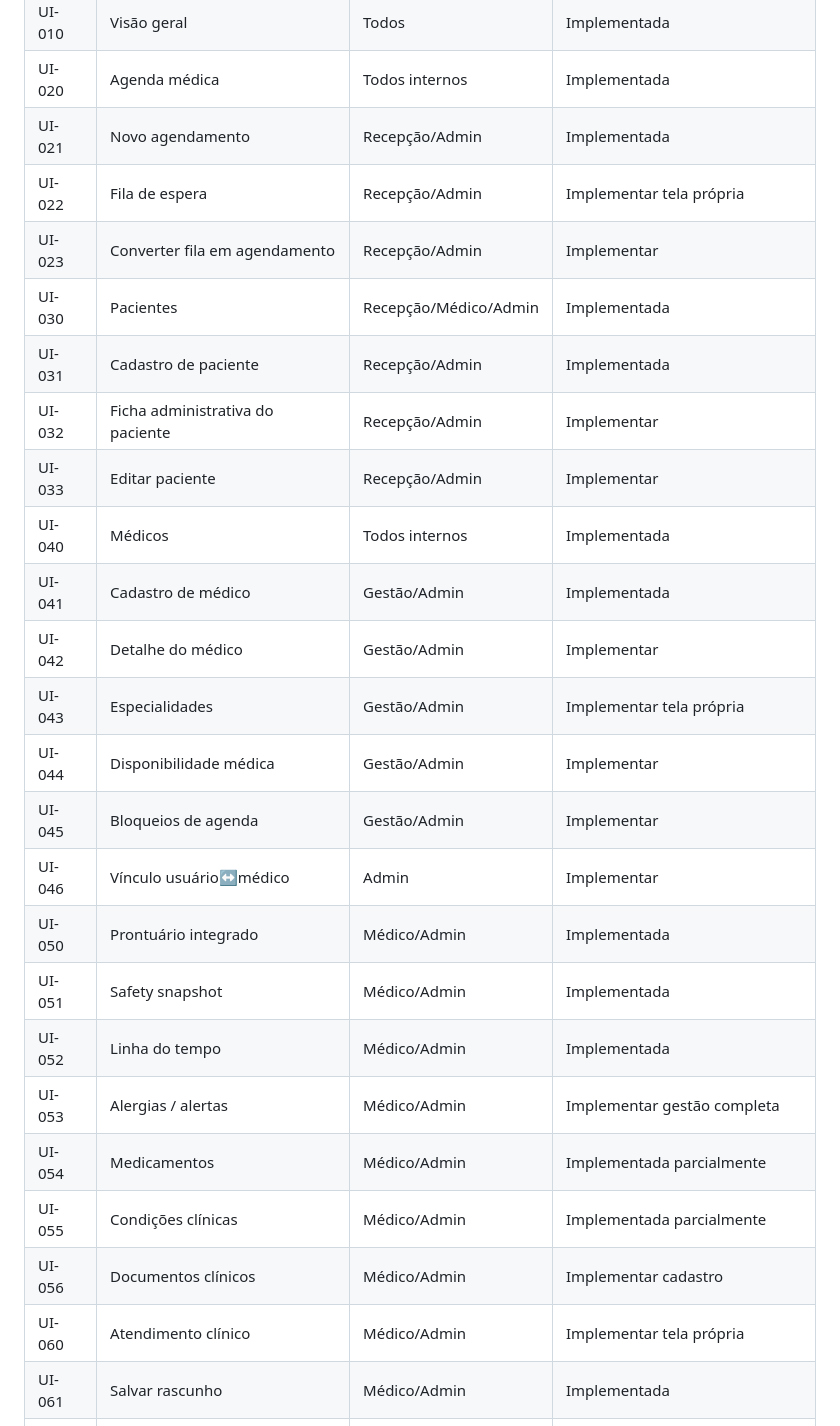
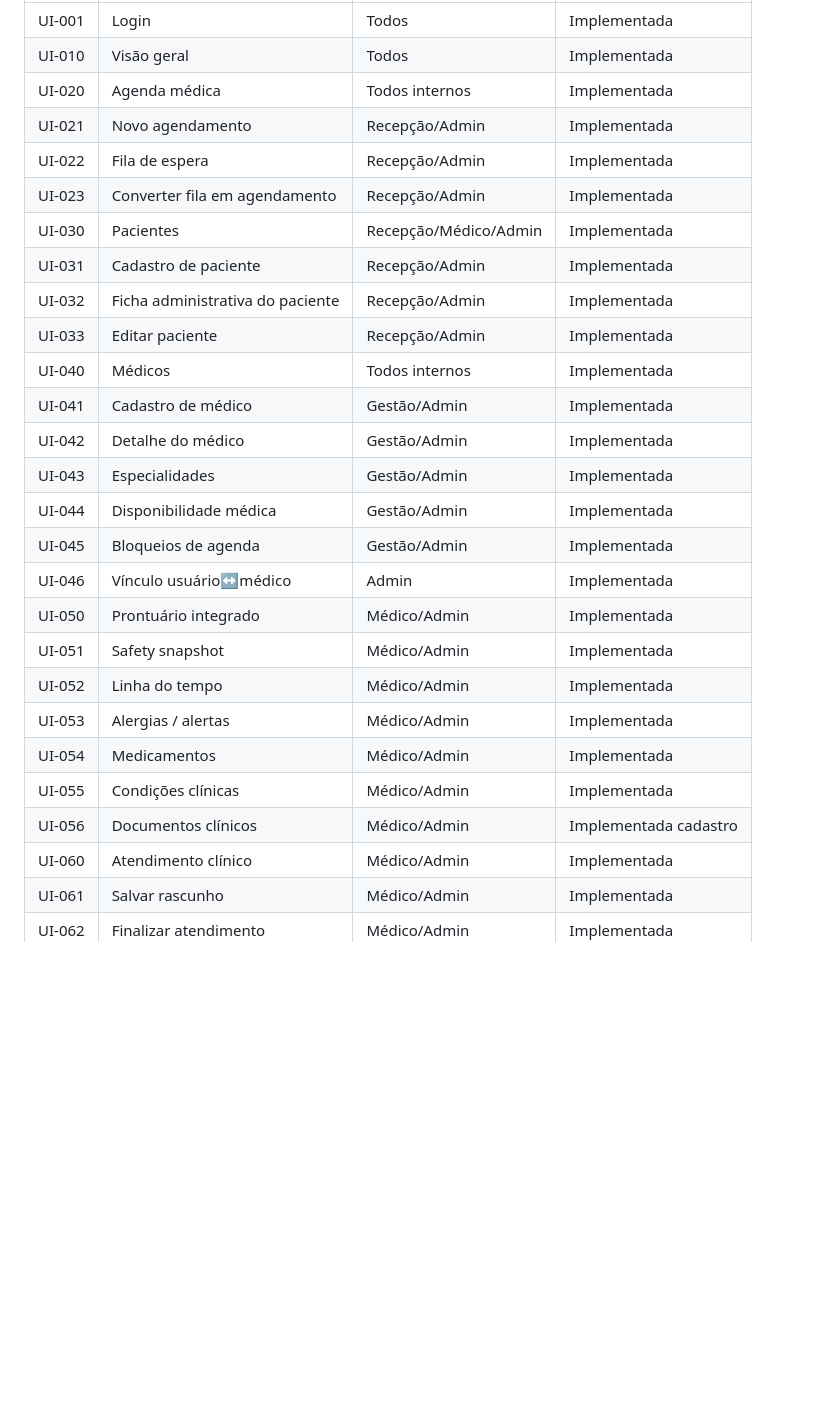
Before and after one commit to itodoconhecer-cmyk/clinicahans, a Markdown page: docs/specs/ui-screen-inventory.md, the part around one of its changes. Drawn GitHub-style; blank space fills up the shorter version.

```diff
--- a/docs/specs/ui-screen-inventory.md
+++ b/docs/specs/ui-screen-inventory.md
@@ -8,26 +8,26 @@ Este arquivo é o checklist funcional do Prompt 04. O frontend só é considerad
 | UI-010 | Visão geral | Todos | Implementada |
 | UI-020 | Agenda médica | Todos internos | Implementada |
 | UI-021 | Novo agendamento | Recepção/Admin | Implementada |
-| UI-022 | Fila de espera | Recepção/Admin | Implementar tela própria |
-| UI-023 | Converter fila em agendamento | Recepção/Admin | Implementar |
+| UI-022 | Fila de espera | Recepção/Admin | Implementada |
+| UI-023 | Converter fila em agendamento | Recepção/Admin | Implementada |
 | UI-030 | Pacientes | Recepção/Médico/Admin | Implementada |
 | UI-031 | Cadastro de paciente | Recepção/Admin | Implementada |
-| UI-032 | Ficha administrativa do paciente | Recepção/Admin | Implementar |
-| UI-033 | Editar paciente | Recepção/Admin | Implementar |
+| UI-032 | Ficha administrativa do paciente | Recepção/Admin | Implementada |
+| UI-033 | Editar paciente | Recepção/Admin | Implementada |
 | UI-040 | Médicos | Todos internos | Implementada |
 | UI-041 | Cadastro de médico | Gestão/Admin | Implementada |
-| UI-042 | Detalhe do médico | Gestão/Admin | Implementar |
-| UI-043 | Especialidades | Gestão/Admin | Implementar tela própria |
-| UI-044 | Disponibilidade médica | Gestão/Admin | Implementar |
-| UI-045 | Bloqueios de agenda | Gestão/Admin | Implementar |
-| UI-046 | Vínculo usuário↔médico | Admin | Implementar |
+| UI-042 | Detalhe do médico | Gestão/Admin | Implementada |
+| UI-043 | Especialidades | Gestão/Admin | Implementada |
+| UI-044 | Disponibilidade médica | Gestão/Admin | Implementada |
+| UI-045 | Bloqueios de agenda | Gestão/Admin | Implementada |
+| UI-046 | Vínculo usuário↔médico | Admin | Implementada |
 | UI-050 | Prontuário integrado | Médico/Admin | Implementada |
 | UI-051 | Safety snapshot | Médico/Admin | Implementada |
 | UI-052 | Linha do tempo | Médico/Admin | Implementada |
-| UI-053 | Alergias / alertas | Médico/Admin | Implementar gestão completa |
-| UI-054 | Medicamentos | Médico/Admin | Implementada parcialmente |
-| UI-055 | Condições clínicas | Médico/Admin | Implementada parcialmente |
-| UI-056 | Documentos clínicos | Médico/Admin | Implementar cadastro |
-| UI-060 | Atendimento clínico | Médico/Admin | Implementar tela própria |
+| UI-053 | Alergias / alertas | Médico/Admin | Implementada |
+| UI-054 | Medicamentos | Médico/Admin | Implementada |
+| UI-055 | Condições clínicas | Médico/Admin | Implementada |
+| UI-056 | Documentos clínicos | Médico/Admin | Implementada cadastro |
+| UI-060 | Atendimento clínico | Médico/Admin | Implementada |
 | UI-061 | Salvar rascunho | Médico/Admin | Implementada |
 | UI-062 | Finalizar atendimento | Médico/Admin | Implementada |
```
Also changed, not shown: other parts of docs/specs/ui-screen-inventory.md (+21 -17 lines).
